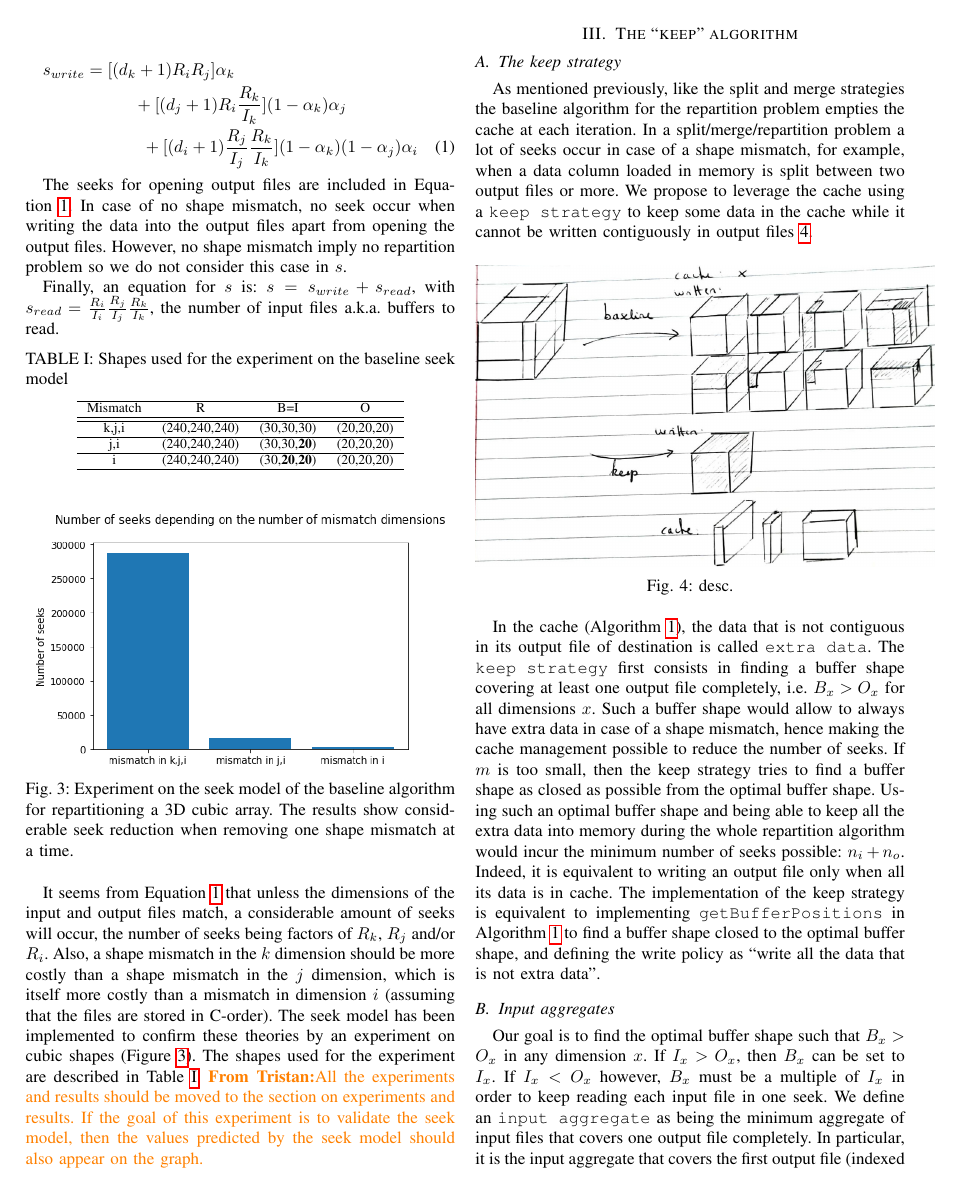
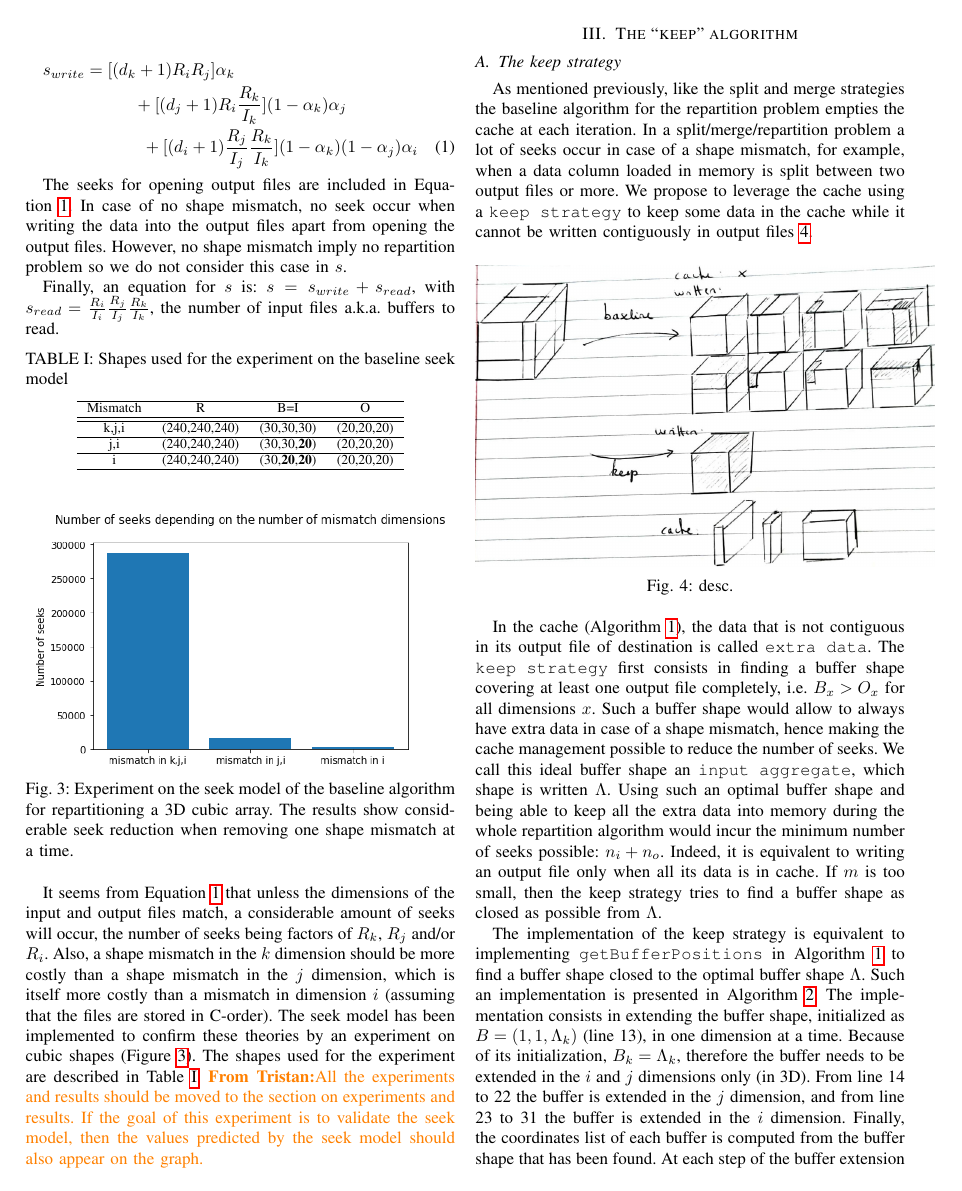
Before and after one commit to big-data-lab-team/paper-repartition, a LaTeX paper (algorithm_paper_v1.tex): page 4 of 13. Compiled offline with pdfLaTeX; a missing font is replaced by an installed copy or a similar font; a LaTeX package or settings file that is missing is left out.

Commit message:
added keep algorithm at the beginning of keep section and added explanations in first subsection

```diff
--- a/algorithm_paper_v1.tex
+++ b/algorithm_paper_v1.tex
@@ -384,23 +384,22 @@ The \texttt{keep strategy} first consists in finding a buffer shape covering at
 one output file completely, i.e. $B_x>O_x$ for all dimensions $x$.
 Such a buffer shape would allow to always have extra data in case of a shape
 mismatch, hence making the cache management possible to reduce the number of seeks.
+We call this ideal buffer shape an \texttt{input aggregate}, which shape is
+written $\Lambda$. Using such an optimal buffer shape and being able to keep all
+the extra data into memory during the whole repartition algorithm would incur
+the minimum number of seeks possible: $n_i + n_o$. Indeed, it is equivalent to
+writing an output file only when all its data is in cache.
 If $m$ is too small, then the keep strategy tries to find a buffer
-shape as closed as possible from the optimal buffer shape. Using such an optimal
-buffer shape and being able to keep all the extra data into memory during the
-whole repartition algorithm would incur the minimum number of seeks possible: $n_i + n_o$.
-Indeed, it is equivalent to writing an output file only when all its data is in
-cache.
+shape as closed as possible from $\Lambda$.
+
 The implementation of the keep strategy is equivalent to implementing
 \texttt{getBufferPositions} in Algorithm~\ref{algo:generalrepartition} to find a
-buffer shape closed to the optimal buffer shape, and defining the write policy
-as ``write all the data that is not extra data".
-
-\subsection{Input aggregates}
-Our goal is to find the optimal buffer shape such that $B_x>O_x$ in any dimension $x$.
-If $I_x > O_x$, then $B_x$ can be set to $I_x$. If $I_x < O_x$ however, $B_x$
-must be a multiple of $I_x$ in order to keep reading each input file in one seek.
-We define an \texttt{input aggregate} as being the minimum aggregate of input files that
-covers one output file completely. In particular, it is the input aggregate that
-covers the first output file (indexed $(0,0,0)$) in the original image being
-repartitioned. The best buffer shape for the keep strategy is therefore the shape of
-an input aggregate. We call this shape $\Lambda$.
+buffer shape closed to the optimal buffer shape $\Lambda$. Such an implementation is
+presented in Algorithm~\ref{algo:getbuffersposition}. The implementation
+consists in extending the buffer shape, initialized as $B=(1,1,\Lambda_k)$ (line 13), in
+one dimension at a time. Because of its initialization, $B_k=\Lambda_k$, therefore
+the buffer needs to be extended in the $i$ and $j$ dimensions only (in 3D).
+From line 14 to 22 the buffer is extended in the $j$
+dimension, and from line 23 to 31 the buffer is extended in the $i$ dimension.
+Finally, the coordinates list of each buffer is computed from the buffer shape
+that has been found. At each step of the buffer extension \texttt{volumesToKeep}
```
Also changed, not shown: algorithm_paper_v1.tex (19 more changed lines).
